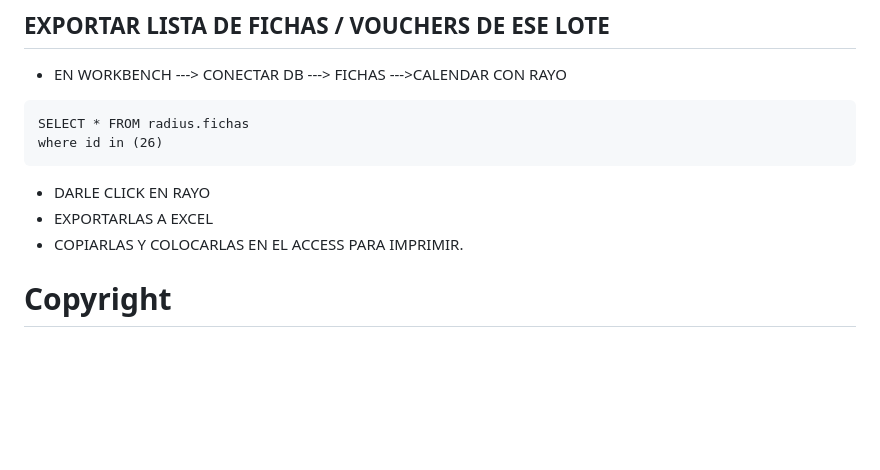
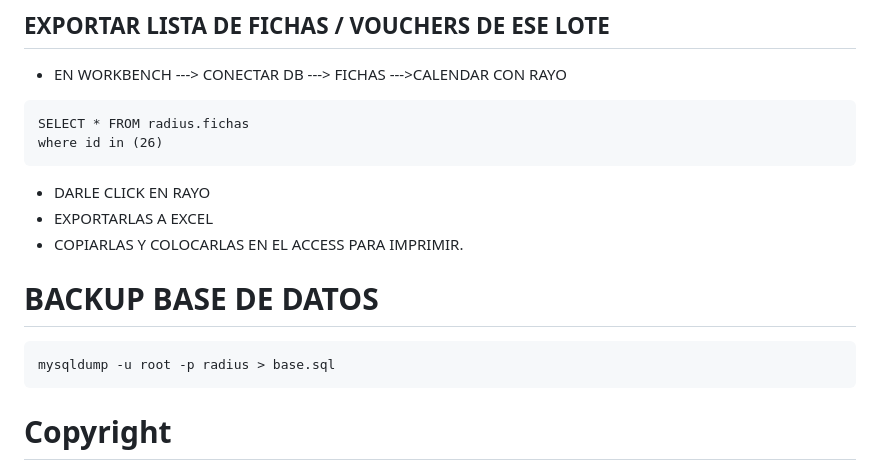
Before and after one commit to apwifimx/daloradius, a Markdown page: README.md, the part around one of its changes. Drawn GitHub-style; blank space fills up the shorter version.

````diff
--- a/README.md
+++ b/README.md
@@ -464,7 +459,10 @@ where id in (26)
 - EXPORTARLAS A EXCEL
 - COPIARLAS Y COLOCARLAS EN EL ACCESS PARA IMPRIMIR.
 
-
+# BACKUP BASE DE DATOS
+```
+mysqldump -u root -p radius > base.sql
+```
 # Copyright
 
 Copyright Liran Tal 2007-2019. All rights reserved.
````
Also changed, not shown: other parts of README.md (+0 -5 lines).
